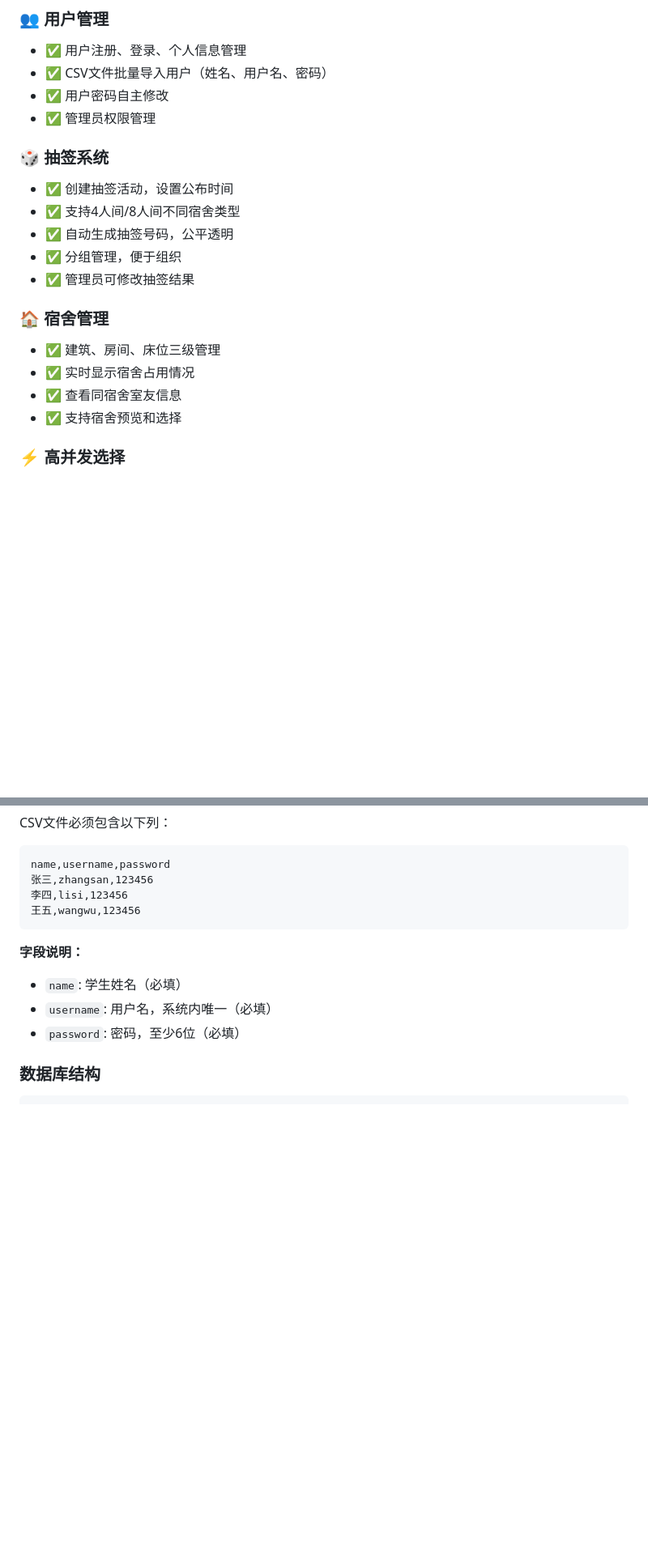
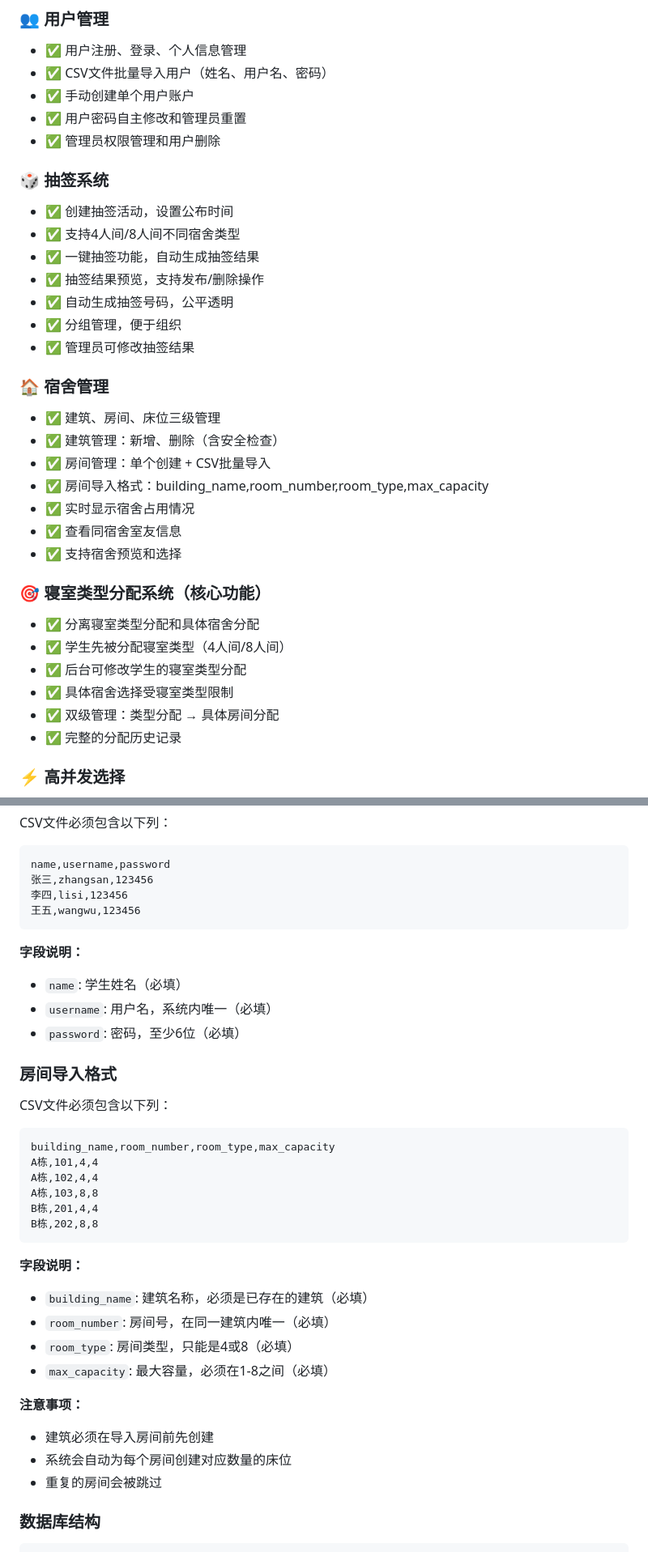
Before and after one commit to CiE-XinYuChen/LUCKY-Cookie, a Markdown page: README.md, 2 parts joined by grey strips. Shown at 81% size. GitHub-like rendering; blank space fills up the shorter version.

````diff
--- a/README.md
+++ b/README.md
@@ -34,21 +34,35 @@
 ### 👥 用户管理
 - ✅ 用户注册、登录、个人信息管理
 - ✅ CSV文件批量导入用户（姓名、用户名、密码）
-- ✅ 用户密码自主修改
-- ✅ 管理员权限管理
+- ✅ 手动创建单个用户账户
+- ✅ 用户密码自主修改和管理员重置
+- ✅ 管理员权限管理和用户删除
 
 ### 🎲 抽签系统
 - ✅ 创建抽签活动，设置公布时间
 - ✅ 支持4人间/8人间不同宿舍类型
+- ✅ 一键抽签功能，自动生成抽签结果
+- ✅ 抽签结果预览，支持发布/删除操作
 - ✅ 自动生成抽签号码，公平透明
 - ✅ 分组管理，便于组织
 - ✅ 管理员可修改抽签结果
 
 ### 🏠 宿舍管理
 - ✅ 建筑、房间、床位三级管理
+- ✅ 建筑管理：新增、删除（含安全检查）
+- ✅ 房间管理：单个创建 + CSV批量导入
+- ✅ 房间导入格式：building_name,room_number,room_type,max_capacity
 - ✅ 实时显示宿舍占用情况
 - ✅ 查看同宿舍室友信息
 - ✅ 支持宿舍预览和选择
+
+### 🎯 寝室类型分配系统（核心功能）
+- ✅ 分离寝室类型分配和具体宿舍分配
+- ✅ 学生先被分配寝室类型（4人间/8人间）
+- ✅ 后台可修改学生的寝室类型分配
+- ✅ 具体宿舍选择受寝室类型限制
+- ✅ 双级管理：类型分配 → 具体房间分配
+- ✅ 完整的分配历史记录
 
 ### ⚡ 高并发选择
 - ✅ Redis分布式锁机制
@@ -445,6 +487,29 @@ name,username,password
 - `username`: 用户名，系统内唯一（必填）
 - `password`: 密码，至少6位（必填）
 
+### 房间导入格式
+CSV文件必须包含以下列：
+
+```csv
+building_name,room_number,room_type,max_capacity
+A栋,101,4,4
+A栋,102,4,4
+A栋,103,8,8
+B栋,201,4,4
+B栋,202,8,8
+```
+
+**字段说明：**
+- `building_name`: 建筑名称，必须是已存在的建筑（必填）
+- `room_number`: 房间号，在同一建筑内唯一（必填）
+- `room_type`: 房间类型，只能是4或8（必填）
+- `max_capacity`: 最大容量，必须在1-8之间（必填）
+
+**注意事项：**
+- 建筑必须在导入房间前先创建
+- 系统会自动为每个房间创建对应数量的床位
+- 重复的房间会被跳过
+
 ### 数据库结构
 ```sql
 -- 主要表结构
````
Also changed, not shown: other parts of README.md (+53 -8 lines).
